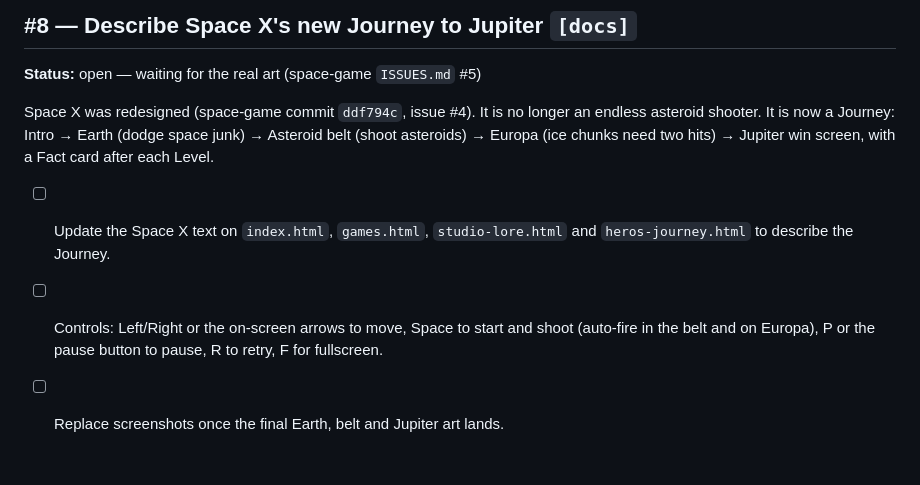
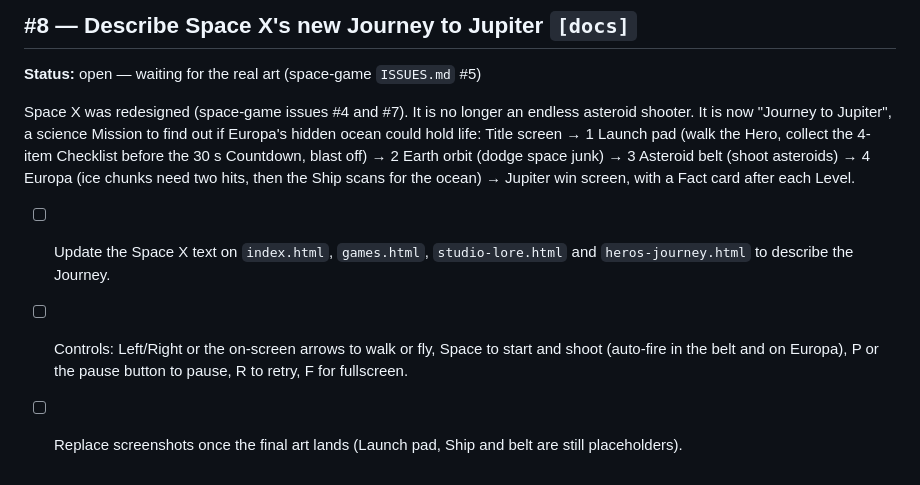
Before and after one commit to ibrhmahmd/PVS, a Markdown page: pixel-verse-studios/ISSUES.md, the part around the change. Rendered like a GitHub page.

```diff
--- a/pixel-verse-studios/ISSUES.md
+++ b/pixel-verse-studios/ISSUES.md
@@ -123,8 +123,8 @@ Goal: code a curious 12-year-old could read top to bottom.
 
 **Status:** open — waiting for the real art (space-game `ISSUES.md` #5)
 
-Space X was redesigned (space-game commit `ddf794c`, issue #4). It is no longer an endless asteroid shooter. It is now a Journey: Intro → Earth (dodge space junk) → Asteroid belt (shoot asteroids) → Europa (ice chunks need two hits) → Jupiter win screen, with a Fact card after each Level.
+Space X was redesigned (space-game issues #4 and #7). It is no longer an endless asteroid shooter. It is now "Journey to Jupiter", a science Mission to find out if Europa's hidden ocean could hold life: Title screen → 1 Launch pad (walk the Hero, collect the 4-item Checklist before the 30 s Countdown, blast off) → 2 Earth orbit (dodge space junk) → 3 Asteroid belt (shoot asteroids) → 4 Europa (ice chunks need two hits, then the Ship scans for the ocean) → Jupiter win screen, with a Fact card after each Level.
 
 - [ ] Update the Space X text on `index.html`, `games.html`, `studio-lore.html` and `heros-journey.html` to describe the Journey.
-- [ ] Controls: Left/Right or the on-screen arrows to move, Space to start and shoot (auto-fire in the belt and on Europa), P or the pause button to pause, R to retry, F for fullscreen.
-- [ ] Replace screenshots once the final Earth, belt and Jupiter art lands.
+- [ ] Controls: Left/Right or the on-screen arrows to walk or fly, Space to start and shoot (auto-fire in the belt and on Europa), P or the pause button to pause, R to retry, F for fullscreen.
+- [ ] Replace screenshots once the final art lands (Launch pad, Ship and belt are still placeholders).
```
Also changed, not shown: CLAUDE.md (+2 -2 lines).
